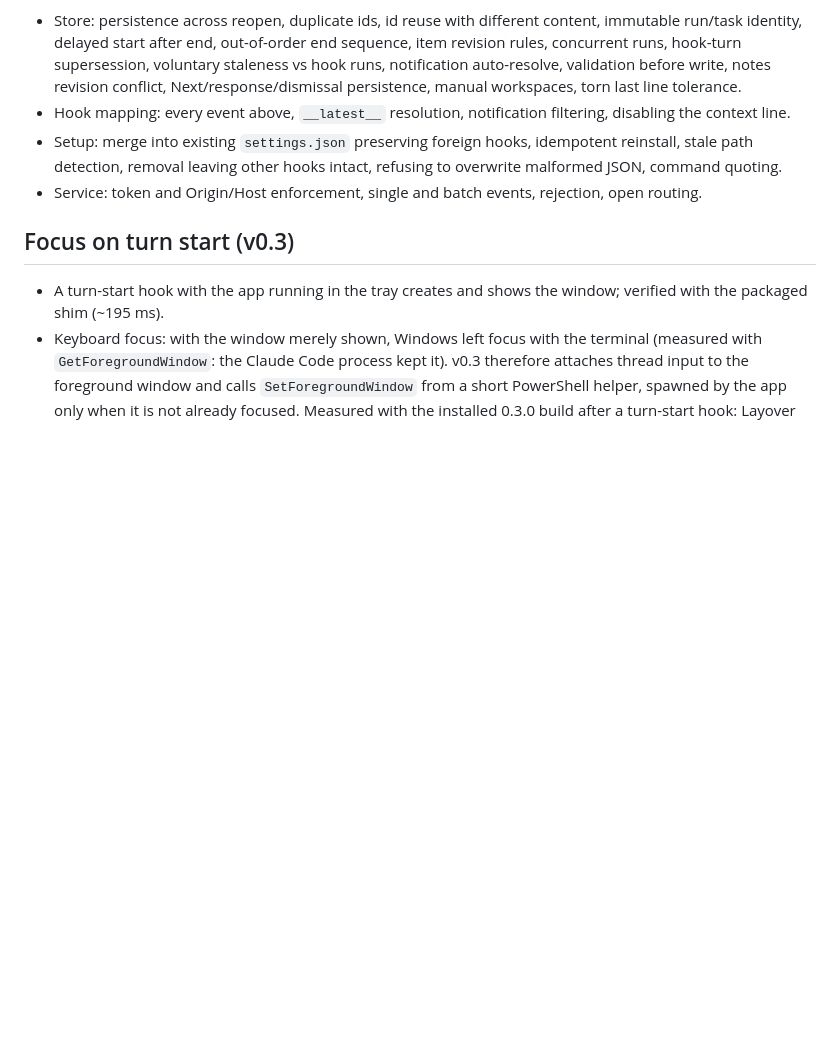
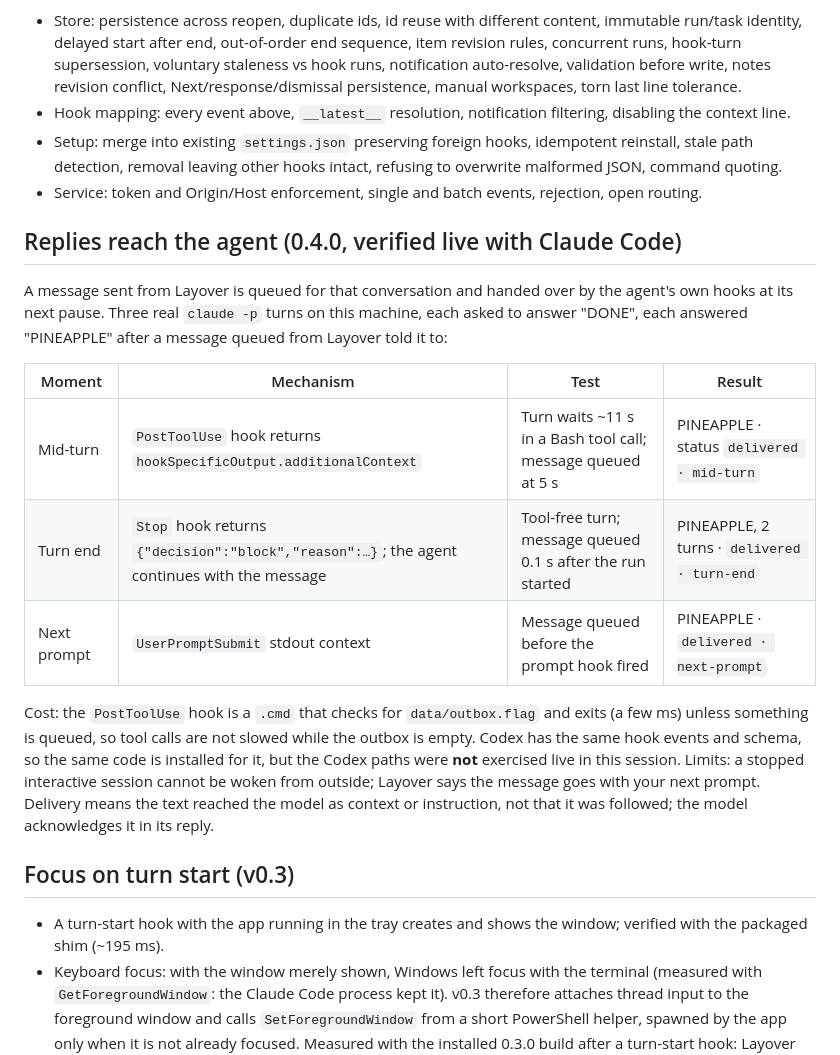
Before and after one commit to amanjaiman/layover, a Markdown page: docs/CAPABILITIES.md, the part around the change. Drawn GitHub-style; blank space fills up the shorter version.

```diff
--- a/docs/CAPABILITIES.md
+++ b/docs/CAPABILITIES.md
@@ -24,6 +24,18 @@ Both agents ran in scratch folders on this machine's own accounts. Each live run
 - Setup: merge into existing `settings.json` preserving foreign hooks, idempotent reinstall, stale path detection, removal leaving other hooks intact, refusing to overwrite malformed JSON, command quoting.
 - Service: token and Origin/Host enforcement, single and batch events, rejection, open routing.
 
+## Replies reach the agent (0.4.0, verified live with Claude Code)
+
+A message sent from Layover is queued for that conversation and handed over by the agent's own hooks at its next pause. Three real `claude -p` turns on this machine, each asked to answer "DONE", each answered "PINEAPPLE" after a message queued from Layover told it to:
+
+| Moment | Mechanism | Test | Result |
+|---|---|---|---|
+| Mid-turn | `PostToolUse` hook returns `hookSpecificOutput.additionalContext` | Turn waits ~11 s in a Bash tool call; message queued at 5 s | PINEAPPLE · status `delivered · mid-turn` |
+| Turn end | `Stop` hook returns `{"decision":"block","reason":…}`; the agent continues with the message | Tool-free turn; message queued 0.1 s after the run started | PINEAPPLE, 2 turns · `delivered · turn-end` |
+| Next prompt | `UserPromptSubmit` stdout context | Message queued before the prompt hook fired | PINEAPPLE · `delivered · next-prompt` |
+
+Cost: the `PostToolUse` hook is a `.cmd` that checks for `data/outbox.flag` and exits (a few ms) unless something is queued, so tool calls are not slowed while the outbox is empty. Codex has the same hook events and schema, so the same code is installed for it, but the Codex paths were **not** exercised live in this session. Limits: a stopped interactive session cannot be woken from outside; Layover says the message goes with your next prompt. Delivery means the text reached the model as context or instruction, not that it was followed; the model acknowledges it in its reply.
+
 ## Focus on turn start (v0.3)
 
 - A turn-start hook with the app running in the tray creates and shows the window; verified with the packaged shim (~195 ms).
```
Also changed, not shown: README.md (+1 -1 lines), skills/layover/SKILL.md (+4 -0 lines).
